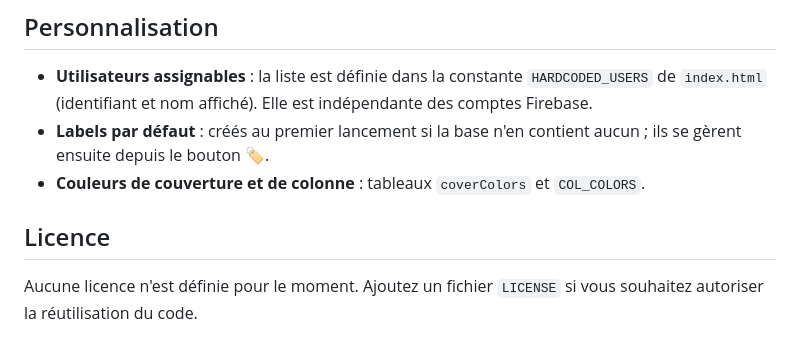
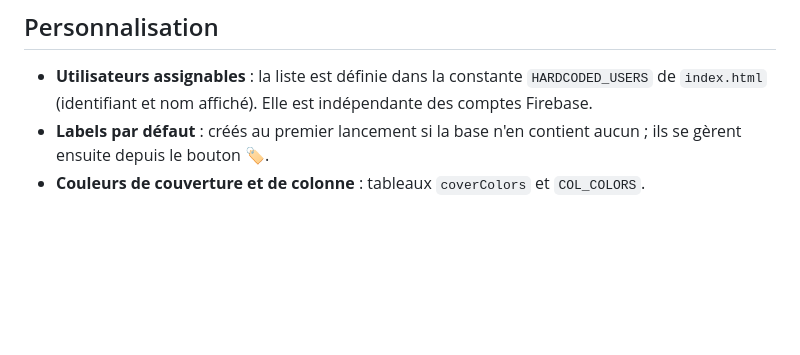
Before and after one commit to Sylvain82/trellow, a Markdown page: README.md, the part around the change. Rendered like a GitHub page; blank space fills up the shorter version.

Commit message:
Delete license section from README
Removed license section from README.

```diff
--- a/README.md
+++ b/README.md
@@ -167,7 +167,3 @@ Ouvrez ensuite <http://localhost:8000>. Si l'initialisation de Firebase échoue,
 - **Utilisateurs assignables** : la liste est définie dans la constante `HARDCODED_USERS` de `index.html` (identifiant et nom affiché). Elle est indépendante des comptes Firebase.
 - **Labels par défaut** : créés au premier lancement si la base n'en contient aucun ; ils se gèrent ensuite depuis le bouton 🏷️.
 - **Couleurs de couverture et de colonne** : tableaux `coverColors` et `COL_COLORS`.
-
-## Licence
-
-Aucune licence n'est définie pour le moment. Ajoutez un fichier `LICENSE` si vous souhaitez autoriser la réutilisation du code.
```
